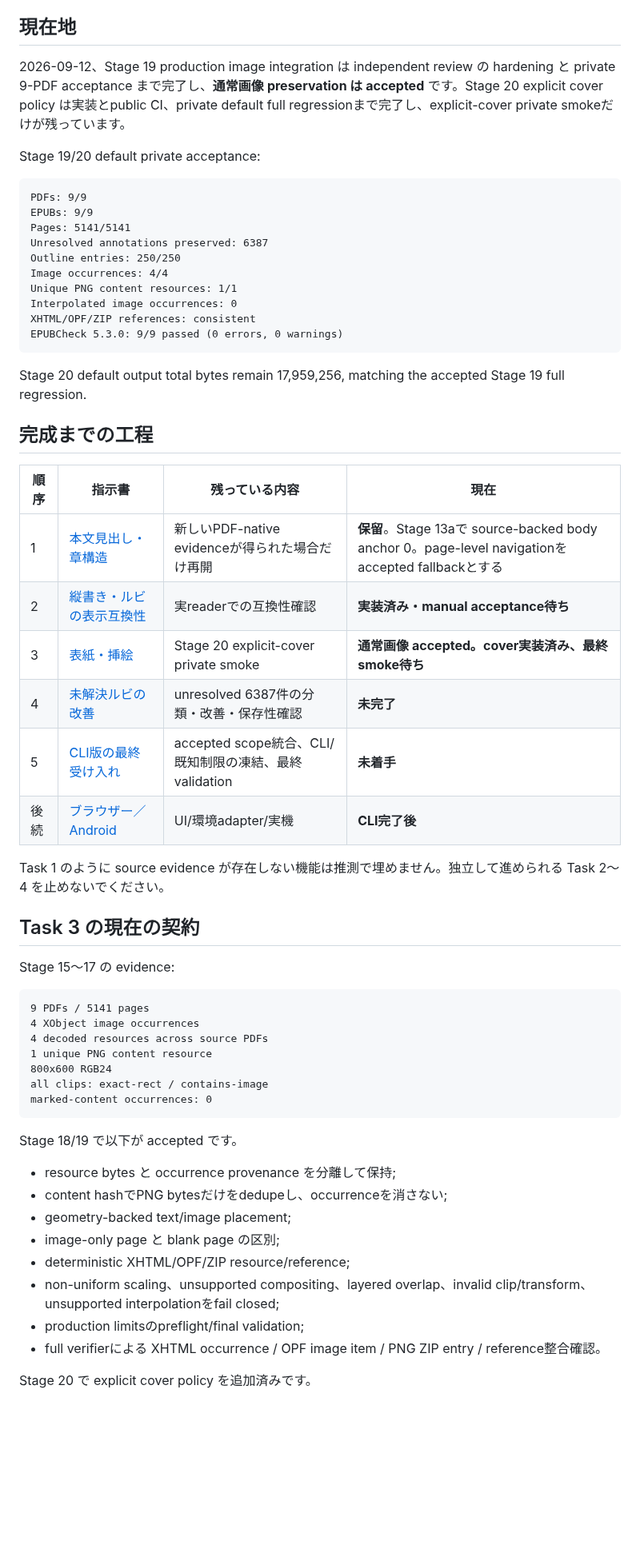
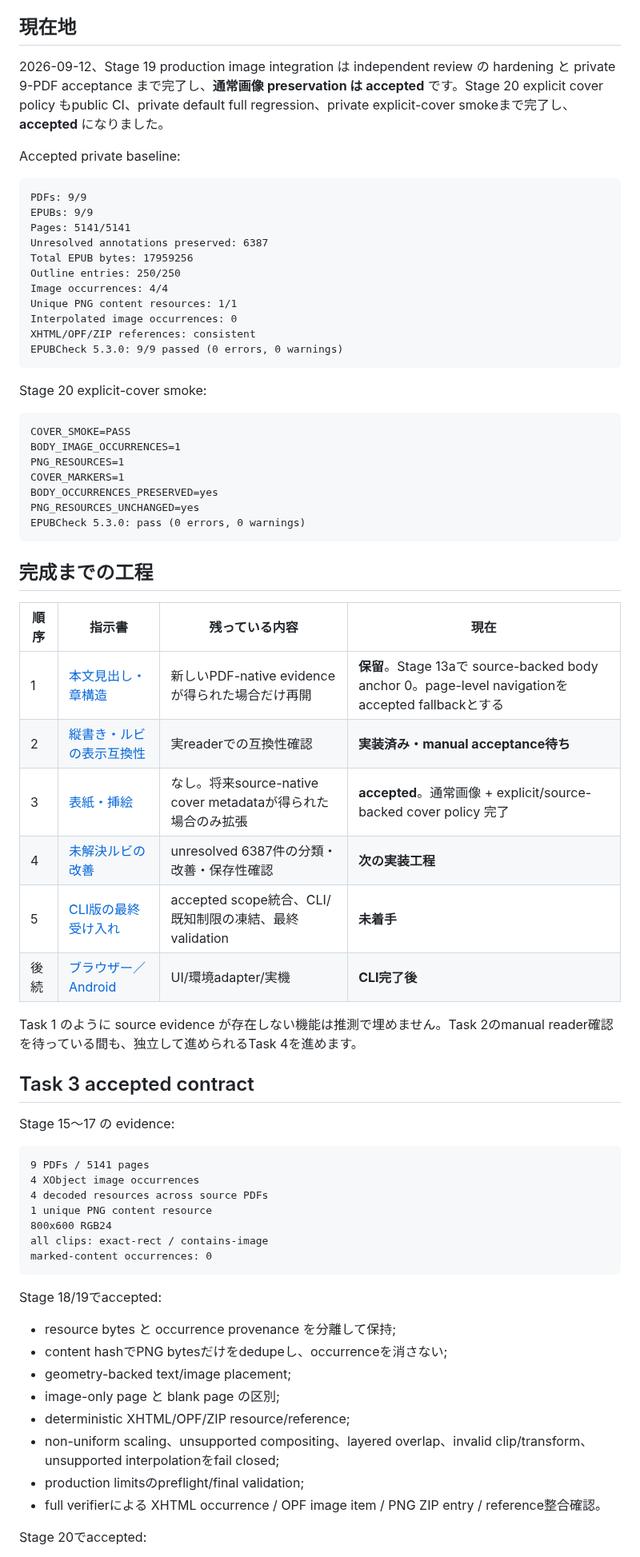
Before and after one commit to BKrepublic/fileshape, a Markdown page: docs/remaining-work/README.md, the part around one of its changes. Shown at 80% size. GitHub-like rendering; blank space fills up the shorter version.

Commit message:
docs: mark Task 3 accepted and advance to ruby refinement

````diff
--- a/docs/remaining-work/README.md
+++ b/docs/remaining-work/README.md
@@ -4,15 +4,16 @@
 
 ## 現在地
 
-2026-09-12、Stage 19 production image integration は independent review の hardening と private 9-PDF acceptance まで完了し、**通常画像 preservation は accepted** です。Stage 20 explicit cover policy は実装とpublic CI、private default full regressionまで完了し、explicit-cover private smokeだけが残っています。
+2026-09-12、Stage 19 production image integration は independent review の hardening と private 9-PDF acceptance まで完了し、**通常画像 preservation は accepted** です。Stage 20 explicit cover policy もpublic CI、private default full regression、private explicit-cover smokeまで完了し、**accepted** になりました。
 
-Stage 19/20 default private acceptance:
+Accepted private baseline:
 
 ```text
 PDFs: 9/9
 EPUBs: 9/9
 Pages: 5141/5141
 Unresolved annotations preserved: 6387
+Total EPUB bytes: 17959256
 Outline entries: 250/250
 Image occurrences: 4/4
 Unique PNG content resources: 1/1
@@ -21,7 +22,17 @@ XHTML/OPF/ZIP references: consistent
 EPUBCheck 5.3.0: 9/9 passed (0 errors, 0 warnings)
 ```
 
-Stage 20 default output total bytes remain 17,959,256, matching the accepted Stage 19 full regression.
+Stage 20 explicit-cover smoke:
+
+```text
+COVER_SMOKE=PASS
+BODY_IMAGE_OCCURRENCES=1
+PNG_RESOURCES=1
+COVER_MARKERS=1
+BODY_OCCURRENCES_PRESERVED=yes
+PNG_RESOURCES_UNCHANGED=yes
+EPUBCheck 5.3.0: pass (0 errors, 0 warnings)
+```
 
 ## 完成までの工程
 
@@ -29,14 +40,14 @@ Stage 20 default output total bytes remain 17,959,256, matching the accepted Sta
 | --- | --- | --- | --- |
 | 1 | [本文見出し・章構造](01-headings-and-sections.md) | 新しいPDF-native evidenceが得られた場合だけ再開 | **保留**。Stage 13aで source-backed body anchor 0。page-level navigationをaccepted fallbackとする |
 | 2 | [縦書き・ルビの表示互換性](02-reading-systems.md) | 実readerでの互換性確認 | **実装済み・manual acceptance待ち** |
-| 3 | [表紙・挿絵](03-images-and-cover.md) | Stage 20 explicit-cover private smoke | **通常画像 accepted。cover実装済み、最終smoke待ち** |
-| 4 | [未解決ルビの改善](04-ruby-refinement.md) | unresolved 6387件の分類・改善・保存性確認 | **未完了** |
+| 3 | [表紙・挿絵](03-images-and-cover.md) | なし。将来source-native cover metadataが得られた場合のみ拡張 | **accepted**。通常画像 + explicit/source-backed cover policy 完了 |
+| 4 | [未解決ルビの改善](04-ruby-refinement.md) | unresolved 6387件の分類・改善・保存性確認 | **次の実装工程** |
 | 5 | [CLI版の最終受け入れ](05-cli-acceptance.md) | accepted scope統合、CLI/既知制限の凍結、最終validation | **未着手** |
 | 後続 | [ブラウザー／Android](06-browser-android.md) | UI/環境adapter/実機 | **CLI完了後** |
 
-Task 1 のように source evidence が存在しない機能は推測で埋めません。独立して進められる Task 2〜4 を止めないでください。
+Task 1 のように source evidence が存在しない機能は推測で埋めません。Task 2のmanual reader確認を待っている間も、独立して進められるTask 4を進めます。
 
-## Task 3 の現在の契約
+## Task 3 accepted contract
 
 Stage 15〜17 の evidence:
 
@@ -50,7 +61,7 @@ all clips: exact-rect / contains-image
 marked-content occurrences: 0
 ```
 
-Stage 18/19 で以下が accepted です。
+Stage 18/19でaccepted:
 
 - resource bytes と occurrence provenance を分離して保持;
 - content hashでPNG bytesだけをdedupeし、occurrenceを消さない;
@@ -61,5 +72,5 @@ Stage 18/19 で以下が accepted です。
 - production limitsのpreflight/final validation;
 - full verifierによる XHTML occurrence / OPF image item / PNG ZIP entry / reference整合確認。
 
-Stage 20 で explicit cover policy を追加済みです。
+Stage 20でaccepted:
 
````
Also changed, not shown: other parts of docs/remaining-work/README.md (+5 -7 lines).
